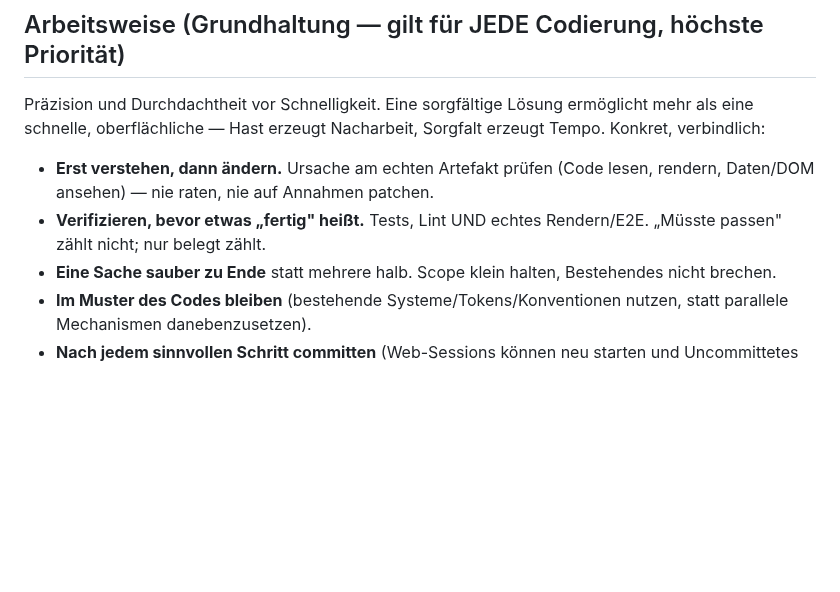
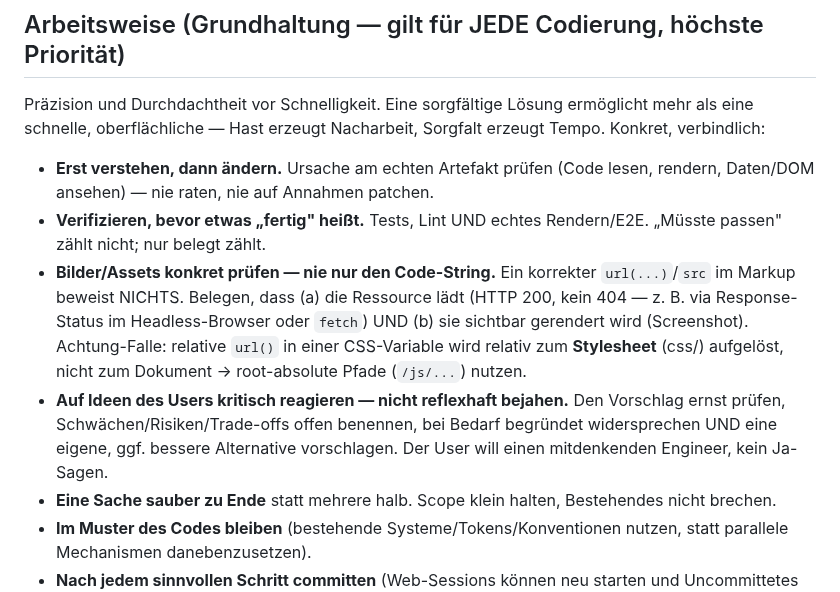
Before and after one commit to Yanisleomoser/UrbanRevolution, a Markdown page: CLAUDE.md, the part around the change. GitHub-like rendering; blank space fills up the shorter version.

Commit message:
docs(claude): Asset-Prüfung + kritische Reaktion auf User-Ideen verankern
Zwei verbindliche Ergänzungen der Arbeitsweise (auf Wunsch):
- Bilder/Assets konkret prüfen: nicht den url()/src-String, sondern dass die
  Ressource lädt (200, kein 404) UND sichtbar rendert (Screenshot). Inkl.
  Falle: relative url() in CSS-Variable löst relativ zum Stylesheet auf →
  root-absolute Pfade.
- Auf User-Ideen kritisch reagieren statt bejahen: Schwächen/Trade-offs nennen,
  begründet widersprechen, eigene Alternative vorschlagen.

```diff
--- a/CLAUDE.md
+++ b/CLAUDE.md
@@ -17,6 +17,16 @@ Sorgfalt erzeugt Tempo. Konkret, verbindlich:
   lesen, rendern, Daten/DOM ansehen) — nie raten, nie auf Annahmen patchen.
 - **Verifizieren, bevor etwas „fertig" heißt.** Tests, Lint UND echtes
   Rendern/E2E. „Müsste passen" zählt nicht; nur belegt zählt.
+- **Bilder/Assets konkret prüfen — nie nur den Code-String.** Ein korrekter
+  `url(...)`/`src` im Markup beweist NICHTS. Belegen, dass (a) die Ressource
+  lädt (HTTP 200, kein 404 — z. B. via Response-Status im Headless-Browser oder
+  `fetch`) UND (b) sie sichtbar gerendert wird (Screenshot). Achtung-Falle:
+  relative `url()` in einer CSS-Variable wird relativ zum **Stylesheet** (css/)
+  aufgelöst, nicht zum Dokument → root-absolute Pfade (`/js/...`) nutzen.
+- **Auf Ideen des Users kritisch reagieren — nicht reflexhaft bejahen.** Den
+  Vorschlag ernst prüfen, Schwächen/Risiken/Trade-offs offen benennen, bei
+  Bedarf begründet widersprechen UND eine eigene, ggf. bessere Alternative
+  vorschlagen. Der User will einen mitdenkenden Engineer, kein Ja-Sagen.
 - **Eine Sache sauber zu Ende** statt mehrere halb. Scope klein halten,
   Bestehendes nicht brechen.
 - **Im Muster des Codes bleiben** (bestehende Systeme/Tokens/Konventionen
```
